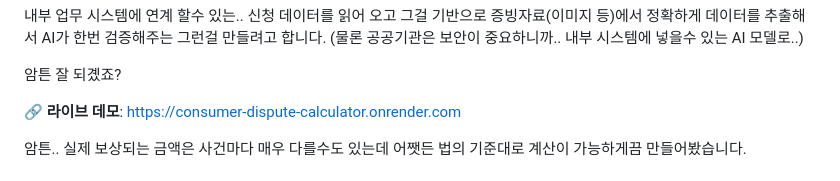
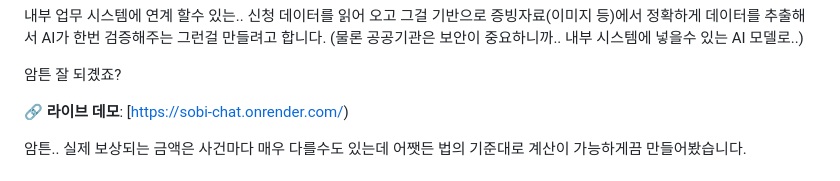
Before and after one commit to kknas1/sobi-chat, a Markdown page: README.md, the part around the change. GitHub-like rendering.

```diff
--- a/README.md
+++ b/README.md
@@ -24,7 +24,7 @@ AI가 한번 검증해주는 그런걸 만들려고 합니다.
 
 암튼 잘 되곘죠?
 
-🔗 **라이브 데모**: https://consumer-dispute-calculator.onrender.com
+🔗 **라이브 데모**: [https://sobi-chat.onrender.com/)
 
 암튼.. 실제 보상되는 금액은 사건마다 매우 다를수도 있는데 어쨋든 법의 기준대로 계산이 가능하게끔 만들어봤습니다.
 
```
